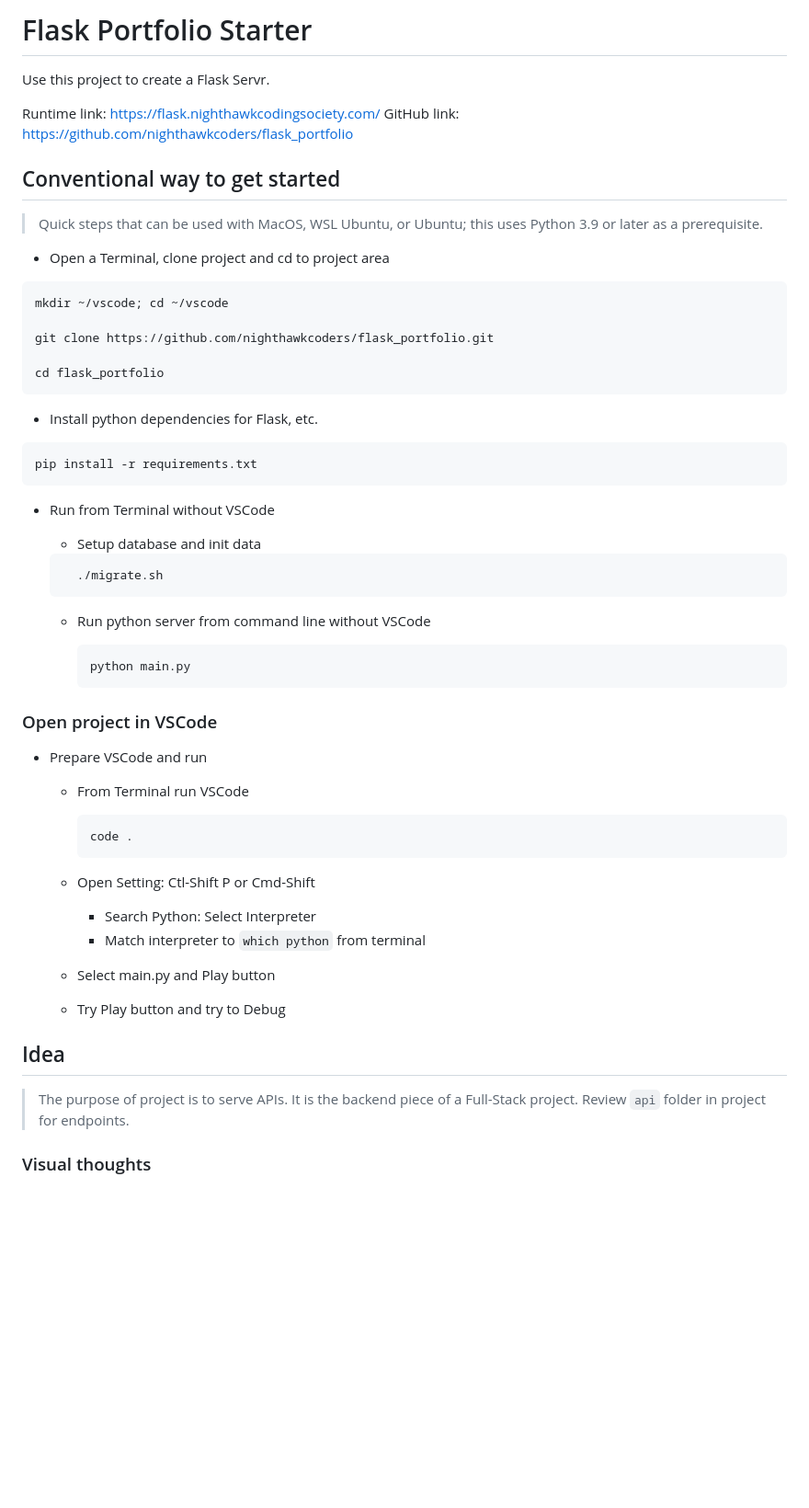
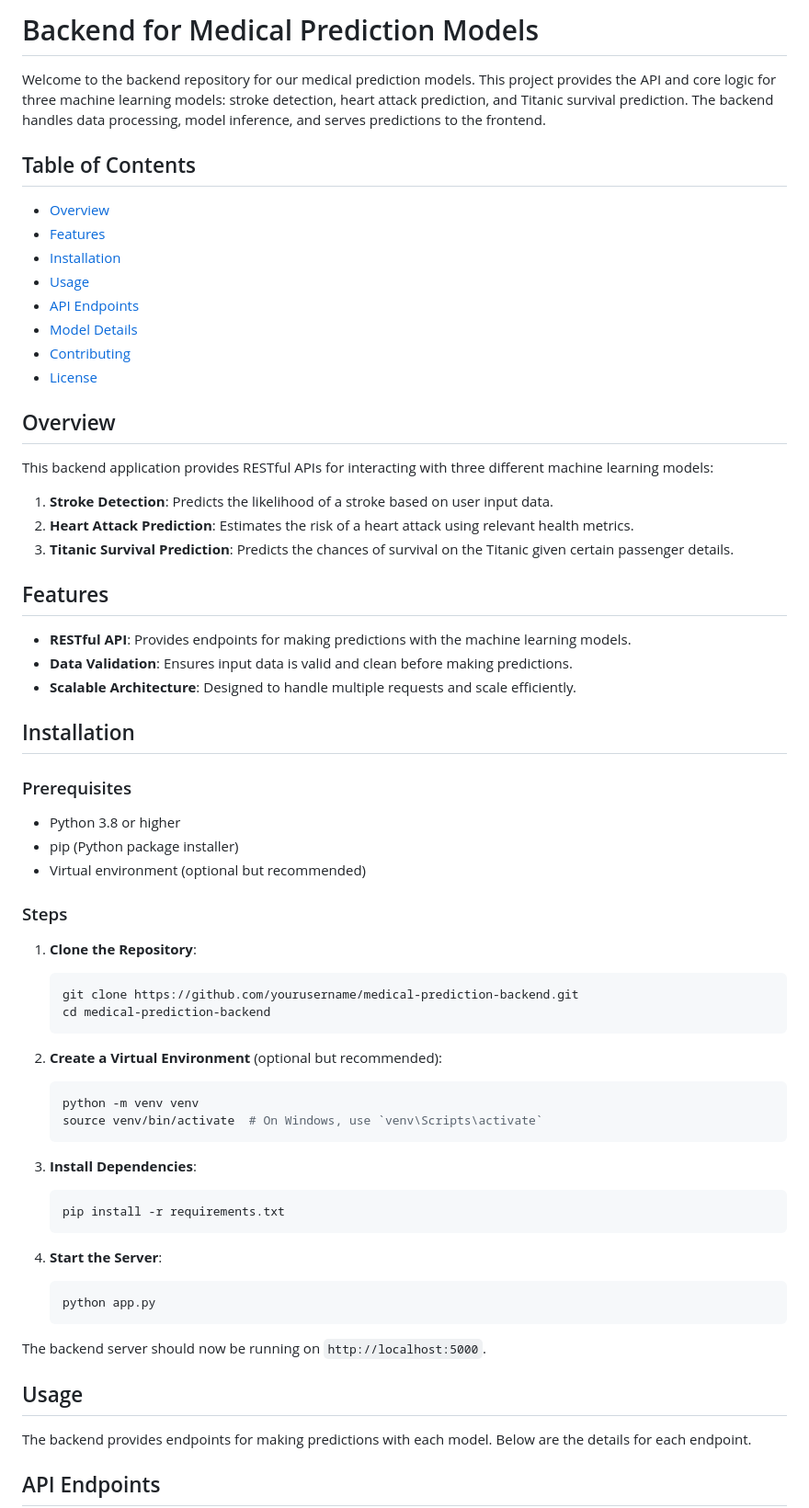
Before and after one commit to parkib/cptback, a Markdown page: README.md, the part around the change printed below. Shown: that part at 92% size. GitHub-like rendering; blank space fills up the shorter version.

````diff
--- a/README.md
+++ b/README.md
@@ -1,64 +1,67 @@
-# Flask Portfolio Starter
+# Backend for Medical Prediction Models
 
-Use this project to create a Flask Servr.
+Welcome to the backend repository for our medical prediction models. This project provides the API and core logic for three machine learning models: stroke detection, heart attack prediction, and Titanic survival prediction. The backend handles data processing, model inference, and serves predictions to the frontend.
 
-Runtime link: <https://flask.nighthawkcodingsociety.com/>
-GitHub link: https://github.com/nighthawkcoders/flask_portfolio
+## Table of Contents
+- [Overview](#overview)
+- [Features](#features)
+- [Installation](#installation)
+- [Usage](#usage)
+- [API Endpoints](#api-endpoints)
+- [Model Details](#model-details)
+- [Contributing](#contributing)
+- [License](#license)
 
-## Conventional way to get started
+## Overview
 
-> Quick steps that can be used with MacOS, WSL Ubuntu, or Ubuntu; this uses Python 3.9 or later as a prerequisite.
+This backend application provides RESTful APIs for interacting with three different machine learning models:
+1. **Stroke Detection**: Predicts the likelihood of a stroke based on user input data.
+2. **Heart Attack Prediction**: Estimates the risk of a heart attack using relevant health metrics.
+3. **Titanic Survival Prediction**: Predicts the chances of survival on the Titanic given certain passenger details.
 
-- Open a Terminal, clone project and cd to project area
+## Features
 
-```bash
-mkdir ~/vscode; cd ~/vscode
+- **RESTful API**: Provides endpoints for making predictions with the machine learning models.
+- **Data Validation**: Ensures input data is valid and clean before making predictions.
+- **Scalable Architecture**: Designed to handle multiple requests and scale efficiently.
 
-git clone https://github.com/nighthawkcoders/flask_portfolio.git
+## Installation
 
-cd flask_portfolio
-```
+### Prerequisites
 
-- Install python dependencies for Flask, etc.
+- Python 3.8 or higher
+- pip (Python package installer)
+- Virtual environment (optional but recommended)
 
-```bash
-pip install -r requirements.txt
-```
+### Steps
 
-- Run from Terminal without VSCode
-
-  - Setup database and init data
-
-  ```bash
-    ./migrate.sh
+1. **Clone the Repository**:
+    ```sh
+    git clone https://github.com/yourusername/medical-prediction-backend.git
+    cd medical-prediction-backend
     ```
 
-  - Run python server from command line without VSCode
-
-    ```bash
-    python main.py
+2. **Create a Virtual Environment** (optional but recommended):
+    ```sh
+    python -m venv venv
+    source venv/bin/activate  # On Windows, use `venv\Scripts\activate`
     ```
 
-### Open project in VSCode
-
-- Prepare VSCode and run
-
-  - From Terminal run VSCode
-
-    ```bash
-    code .
+3. **Install Dependencies**:
+    ```sh
+    pip install -r requirements.txt
     ```
 
-  - Open Setting: Ctl-Shift P or Cmd-Shift
-    - Search Python: Select Interpreter
-    - Match interpreter to `which python` from terminal
+4. **Start the Server**:
+    ```sh
+    python app.py
+    ```
 
-  - Select main.py and Play button
-  - Try Play button and try to Debug
+The backend server should now be running on `http://localhost:5000`.
 
-## Idea
+## Usage
 
-> The purpose of project is to serve APIs.  It is the backend piece of a Full-Stack project.  Review `api` folder in project for endpoints.
+The backend provides endpoints for making predictions with each model. Below are the details for each endpoint.
 
-### Visual thoughts
+## API Endpoints
 
````
Also changed, not shown: other parts of README.md (+108 -6 lines).
